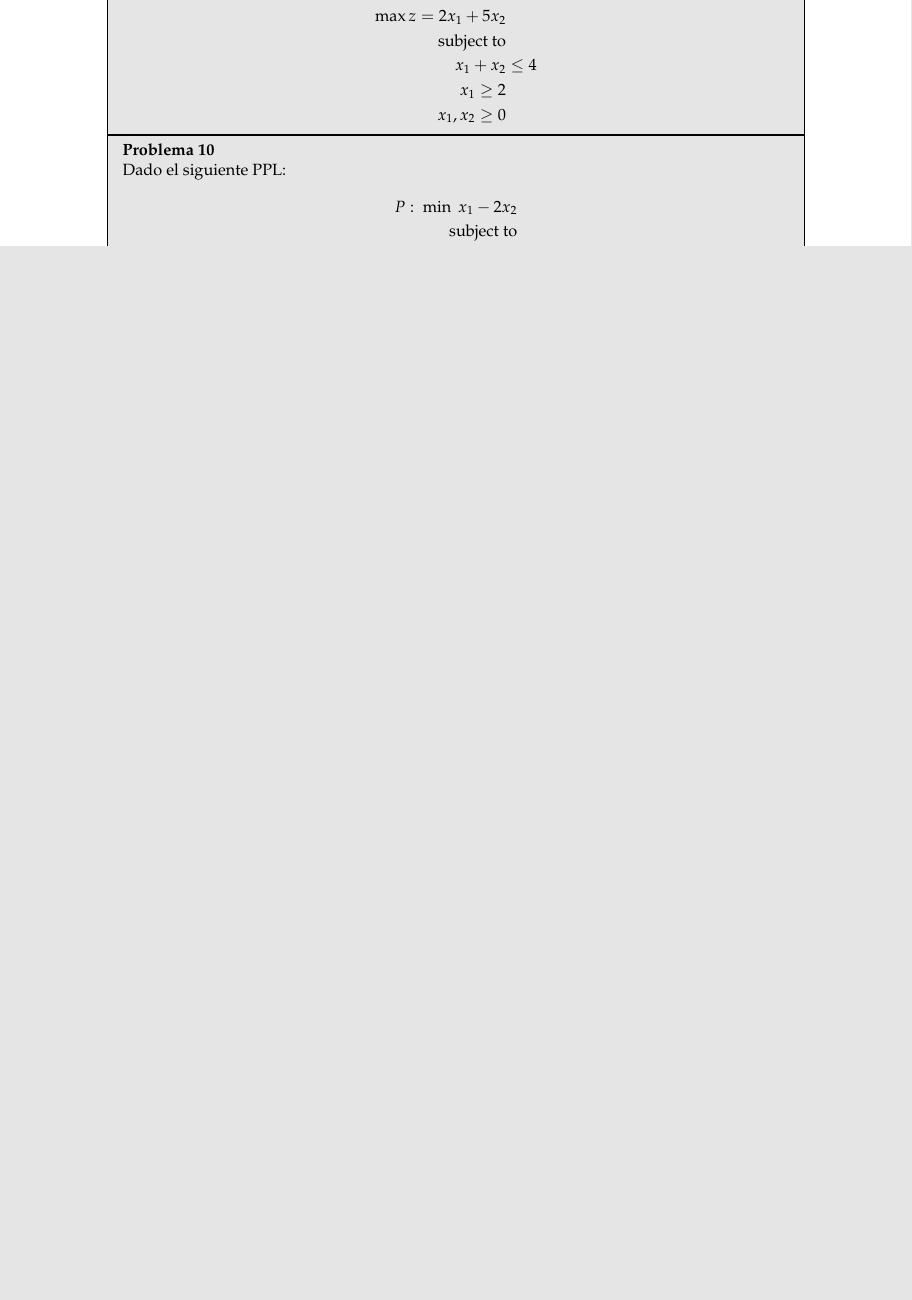
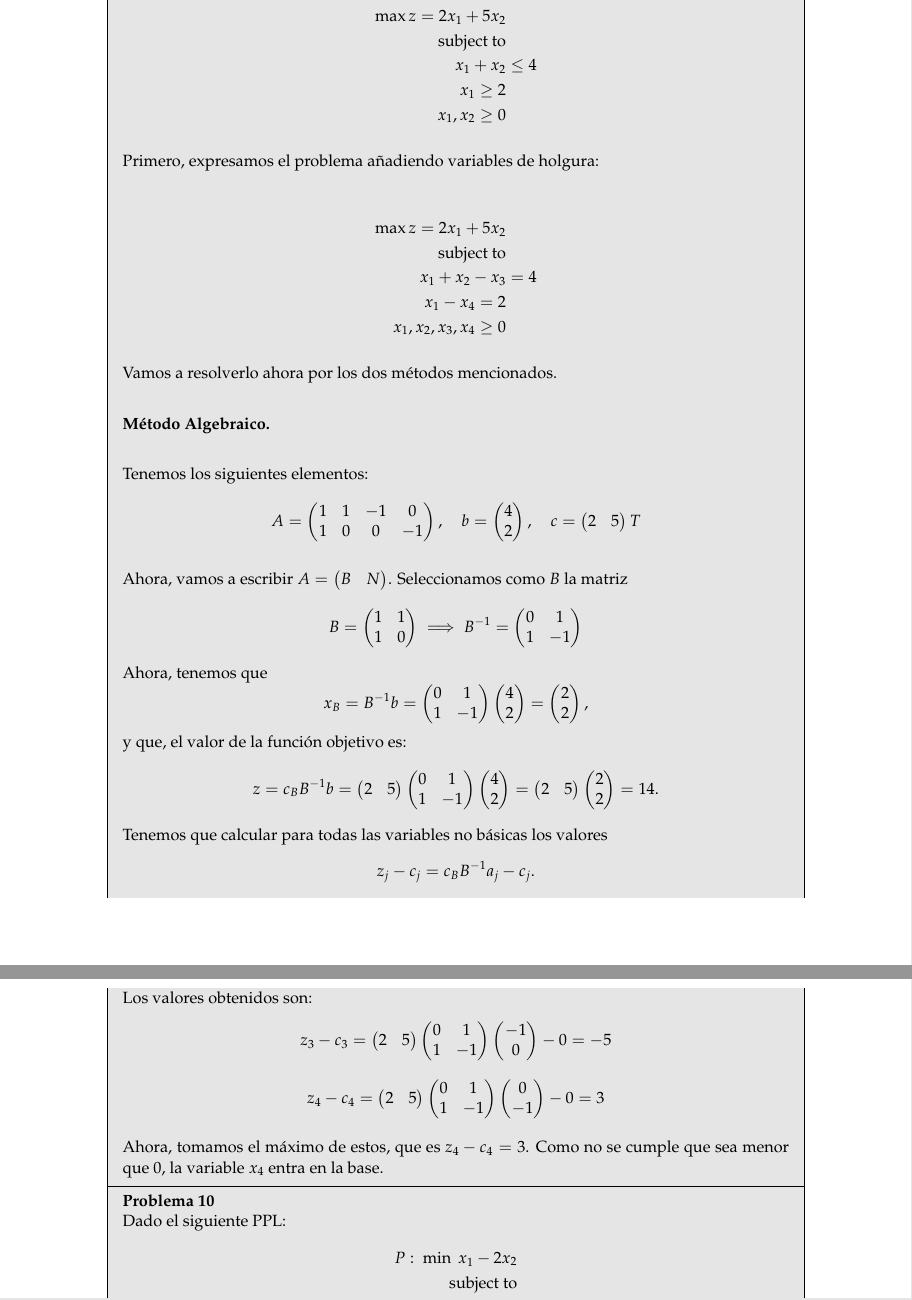
Before and after one commit to fjsaezm/mcd-opt, a LaTeX document (PL/PL.tex): part of page 2 of 4 before the commit and two parts of pages 2 and 3 of 5 after it, the two joined at a grey line, cut so that both start at the same text, the shorter picture padded with empty space. Compiled offline with pdfLaTeX.

Commit message:
OPT:Advances

```diff
--- a/PL/PL.tex
+++ b/PL/PL.tex
@@ -462,8 +462,53 @@ Tenemos una región factible no acotada, pero tenemos una solución óptima y ú
         x_{1},x_{2} \geq 0
     \end{align*}
 
+    Primero, expresamos el problema añadiendo variables de holgura:
 
-        \end{problem}
+    \begin{align*}
+        \max z = 2x_{1} + 5x_{2} \\
+        \text{subject to} \\
+        x_{1} + x_{2} - x_{3} & = 4\\
+        x_{1} - x_{4} =  2\\
+        x_{1},x_{2},x_{3},x_{4} \geq 0
+    \end{align*}
+
+    Vamos a resolverlo ahora por los dos métodos mencionados.\\
+
+    \textbf{Método Algebraico.}\\
+
+    Tenemos los siguientes elementos:
+    \[
+    A = \begin{pmatrix} 1 & 1 & -1 & 0 \\ 1 & 0 & 0 & -1\end{pmatrix}, \quad b = \begin{pmatrix} 4 \\ 2\end{pmatrix}, \quad c = \begin{pmatrix} 2 & 5\end{pmatrix}{T}
+    \]
+
+    Ahora, vamos a escribir \(A = \begin{pmatrix} B & N \end{pmatrix}\). Seleccionamos como \(B\) la matriz
+    \[
+    B = \begin{pmatrix} 1 & 1 \\ 1 & 0 \end{pmatrix} \implies B^{-1} = \begin{pmatrix}    0 & 1 \\ 1 & -1 \end{pmatrix}
+    \]
+    Ahora, tenemos que
+    \[
+    x_B = B^{-1}b =      \begin{pmatrix}    0 & 1 \\ 1 & -1 \end{pmatrix} \begin{pmatrix} 4 \\ 2\end{pmatrix} = \begin{pmatrix} 2 \\ 2 \end{pmatrix},
+    \]
+    y que, el valor de la función objetivo es:
+    \[
+    z = c_B B^{-1}b = \begin{pmatrix} 2 & 5\end{pmatrix} \begin{pmatrix}    0 & 1 \\ 1 & -1 \end{pmatrix} \begin{pmatrix} 4 \\ 2\end{pmatrix}   = \begin{pmatrix} 2 & 5\end{pmatrix}  \begin{pmatrix} 2 \\ 2 \end{pmatrix} = 14.
+    \]
+    Tenemos que calcular para todas las variables no básicas los valores
+    \[
+    z_j - c_j = c_B B^{-1}a_j - c_j.
+    \]
+    Los valores obtenidos son:
+    \[
+    z_3 - c_3 =     \begin{pmatrix} 2 & 5\end{pmatrix} \begin{pmatrix}    0 & 1 \\ 1 & -1 \end{pmatrix} \begin{pmatrix} -1 \\ 0 \end{pmatrix} - 0 = -5
+    \]
+    \[
+    z_4 - c_4 =     \begin{pmatrix} 2 & 5\end{pmatrix} \begin{pmatrix}    0 & 1 \\ 1 & -1 \end{pmatrix} \begin{pmatrix} 0 \\ -1 \end{pmatrix} - 0 = 3
+    \]
+
+    Ahora, tomamos el máximo de estos, que es \(z_4 - c_4 = 3\). Como no se cumple que sea menor que \(0\), la variable \(x_4\) entra en la base.
+
+
+    \end{problem}
 
 
         \begin{problem}{10}
```
Also changed, not shown: PL/PL.pdf.
